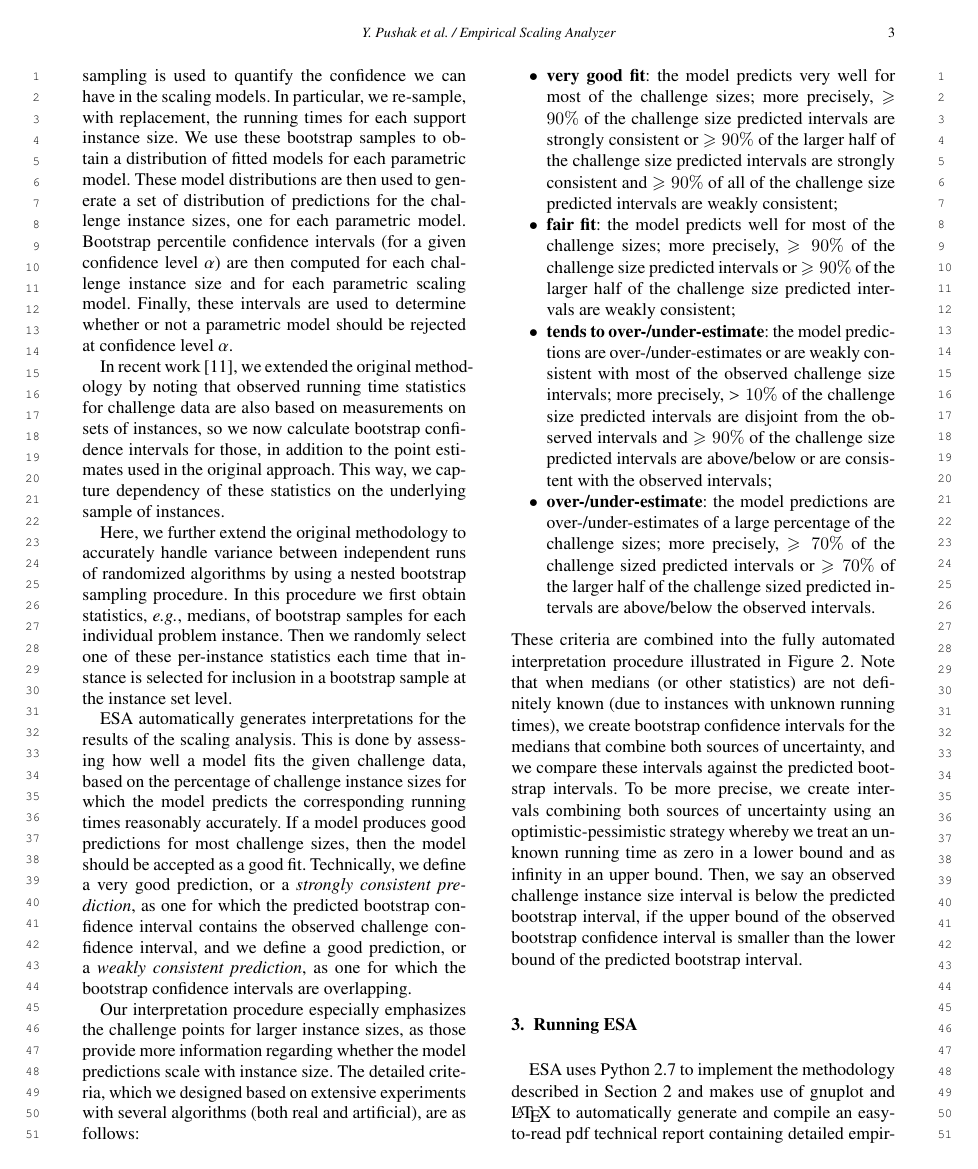
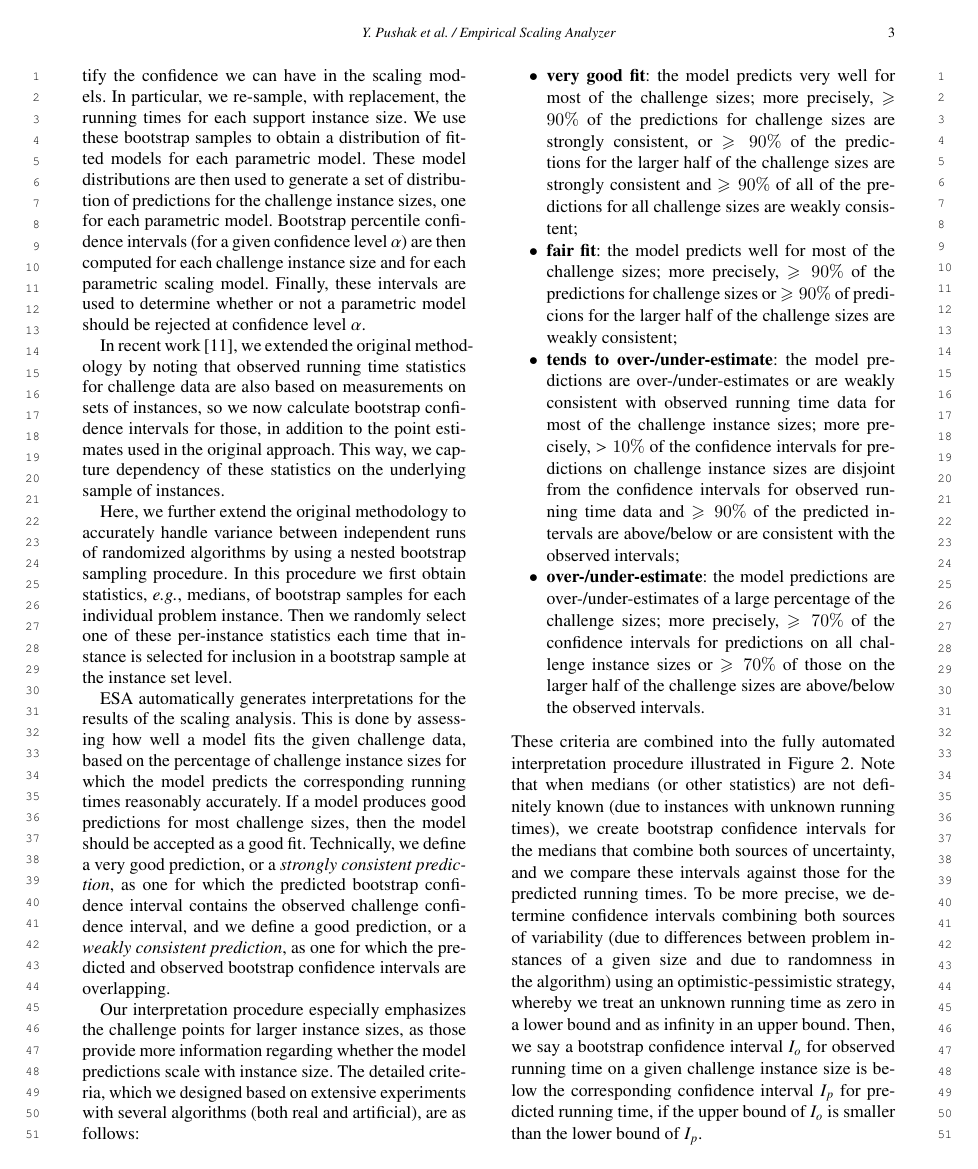
Before and after one commit to YashaPushak/ESA-v1.1-Paper, a LaTeX document (ESA.tex): page 3 of 15. Compiled offline with pdfLaTeX; a missing font is replaced by an installed copy or a similar font.

Commit message:
HH done with Section 2

```diff
--- a/ESA.tex
+++ b/ESA.tex
@@ -190,20 +189,24 @@ Here, we further extend the original methodology to accurately handle variance b
 %\subsection{Automated Interpretation of Scaling Results}
 \label{sec:auto-interpretation}
 
-ESA automatically generates interpretations for the results of the scaling analysis. This is done by assessing how well a model fits the given challenge data, based on the percentage of challenge instance sizes for which the model predicts the corresponding running times reasonably accurately. If a model produces good predictions for most challenge sizes, then the model should be accepted as a good fit. Technically, we define a very good prediction, or a \emph{strongly consistent prediction}, as one for which the predicted bootstrap confidence interval contains the observed challenge confidence interval, and we define a good prediction, or a \emph{weakly consistent prediction}, as one for which the bootstrap confidence intervals are overlapping.
+ESA automatically generates interpretations for the results of the scaling analysis. This is done by assessing how well a model fits the given challenge data, based on the percentage of challenge instance sizes for which the model predicts the corresponding running times reasonably accurately. If a model produces good predictions for most challenge sizes, then the model should be accepted as a good fit. Technically, we define a very good prediction, or a \emph{strongly consistent prediction}, as one for which the predicted bootstrap confidence interval contains the observed challenge confidence interval, and we define a good prediction, or a \emph{weakly consistent prediction}, as one for which the predicted and observed bootstrap confidence intervals are overlapping.
 
-Our interpretation procedure especially emphasizes the challenge points for larger instance sizes, as those provide more information regarding whether the model predictions scale with instance size. The detailed criteria, which we designed based on extensive experiments with several algorithms (both real and artificial), are as follows:
+Our interpretation procedure especially emphasizes the challenge points for larger instance sizes, as those provide more information regarding whether the model predictions scale with instance size. The detailed criteria, which we
+designed based on extensive experiments with several algorithms (both real and artificial), are as follows:
+%HH: I've made some changes in the following, in light of the fact that we technically define consistency etc. for predictions, not for intervals (although we do it based on confidence intervals) - TODO: check
 \begin{itemize}
-\item \textbf{very good fit}: the model predicts very well for most of the challenge sizes; more precisely, $\geq 90\%$ of the challenge size predicted intervals are strongly consistent or $\geq 90\%$ of the larger half of the challenge size predicted intervals are strongly consistent and $ \geq 90\%$ of all of the challenge size predicted intervals are weakly consistent;
+\item \textbf{very good fit}: the model predicts very well for most of the challenge sizes; more precisely, $\geq 90\%$ of the predictions for challenge sizes are strongly consistent, or $\geq 90\%$ of the predictions for the larger half of the challenge sizes are strongly consistent and $ \geq 90\%$ of all of the predictions for all challenge sizes are weakly consistent;
 
-\item \textbf{fair fit}: the model predicts well for most of the challenge sizes; more precisely, $\geq 90\%$ of the challenge size predicted intervals or $\geq 90\%$ of the larger half of the challenge size predicted intervals are weakly consistent;
+\item \textbf{fair fit}: the model predicts well for most of the challenge sizes; more precisely, $\geq 90\%$ of the predictions for challenge sizes or $\geq 90\%$ of predicions for the larger half of the challenge sizes are weakly consistent;
 
-\item \textbf{tends to over-/under-estimate}: the model predictions are over-/under-estimates or are weakly consistent with most of the observed challenge size intervals; more precisely, $> 10\%$ of the challenge size predicted intervals are disjoint from the observed intervals and $\geq 90\%$ of the challenge size predicted intervals are above/below or are consistent with the observed intervals;
+\item \textbf{tends to over-/under-estimate}: the model predictions are over-/under-estimates or are weakly consistent with observed running time data for most of the challenge instance sizes; more precisely, $> 10\%$ of the confidence intervals for predictions on challenge instance sizes are disjoint from the confidence intervals for observed running time data and $\geq 90\%$ of the predicted intervals are above/below or are consistent with the observed intervals;
 
-\item \textbf{over-/under-estimate}: the model predictions are over-/under-estimates of a large percentage of the challenge sizes; more precisely, $\geq 70\%$ of the challenge sized predicted intervals or $\geq 70\%$ of the larger half of the challenge sized predicted intervals are above/below the observed intervals.
+\item \textbf{over-/under-estimate}: the model predictions are over-/under-estimates of a large percentage of the challenge sizes; more precisely, $\geq 70\%$ of the confidence intervals for predictions on all challenge instance sizes or $\geq 70\%$ of those on the larger half of the challenge sizes are above/below the observed intervals.
+
+%HH: Missing: some explanation why these classes were defined in this way - TODO: add brief explanation
 
 \end{itemize}
-These criteria are combined into the fully automated interpretation procedure illustrated in Figure \ref{fig:ESA-auto-interpretation}. Note that when medians (or other statistics) are not definitely known (due to instances with unknown running times), we create bootstrap confidence intervals for the medians that combine both sources of uncertainty, and we compare these intervals against the predicted bootstrap intervals. To be more precise, we create intervals combining both sources of uncertainty using an optimistic-pessimistic strategy whereby we treat an unknown running time as zero in a lower bound and as infinity in an upper bound. Then, we say an observed challenge instance size interval is below the predicted bootstrap interval, if the upper bound of the observed bootstrap confidence interval is smaller than the lower bound of the predicted bootstrap interval.
+These criteria are combined into the fully automated interpretation procedure illustrated in Figure \ref{fig:ESA-auto-interpretation}. Note that when medians (or other statistics) are not definitely known (due to instances with unknown running times), we create bootstrap confidence intervals for the medians that combine both sources of uncertainty, and we compare these intervals against those for the predicted running times. To be more precise, we determine confidence intervals combining both sources of variability (due to differences between problem instances of a given size and due to randomness in the algorithm) using an optimistic-pessimistic strategy, whereby we treat an unknown running time as zero in a lower bound and as infinity in an upper bound. Then, we say a bootstrap confidence interval $I_o$ for observed running time on a given challenge instance size is below the corresponding confidence interval $I_p$ for predicted running time, if the upper bound of $I_o$ is smaller than the lower bound of $I_p$.
 
 \begin{figure*}[t]
 \noindent \begin{centering}
```
Also changed, not shown: ESA.tex (3 more changed lines).
